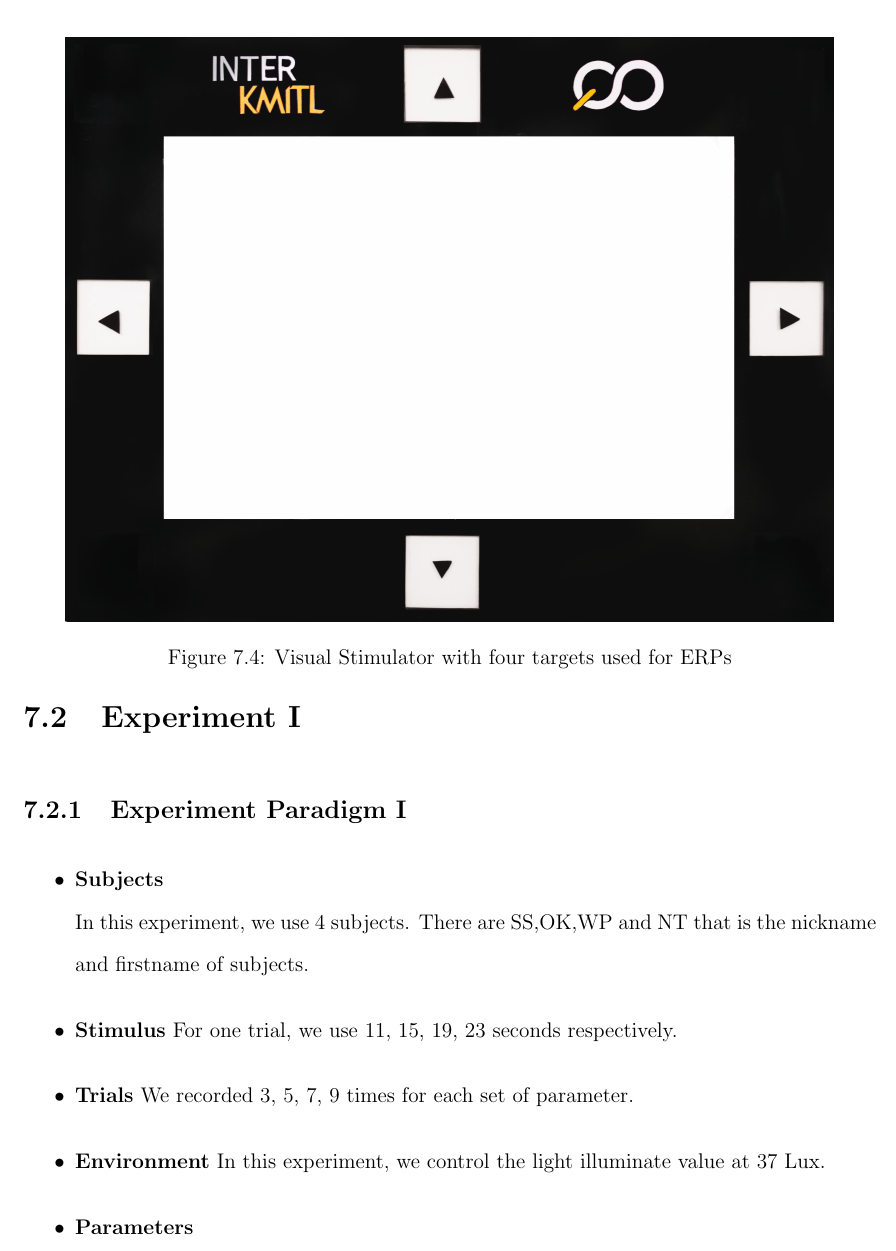
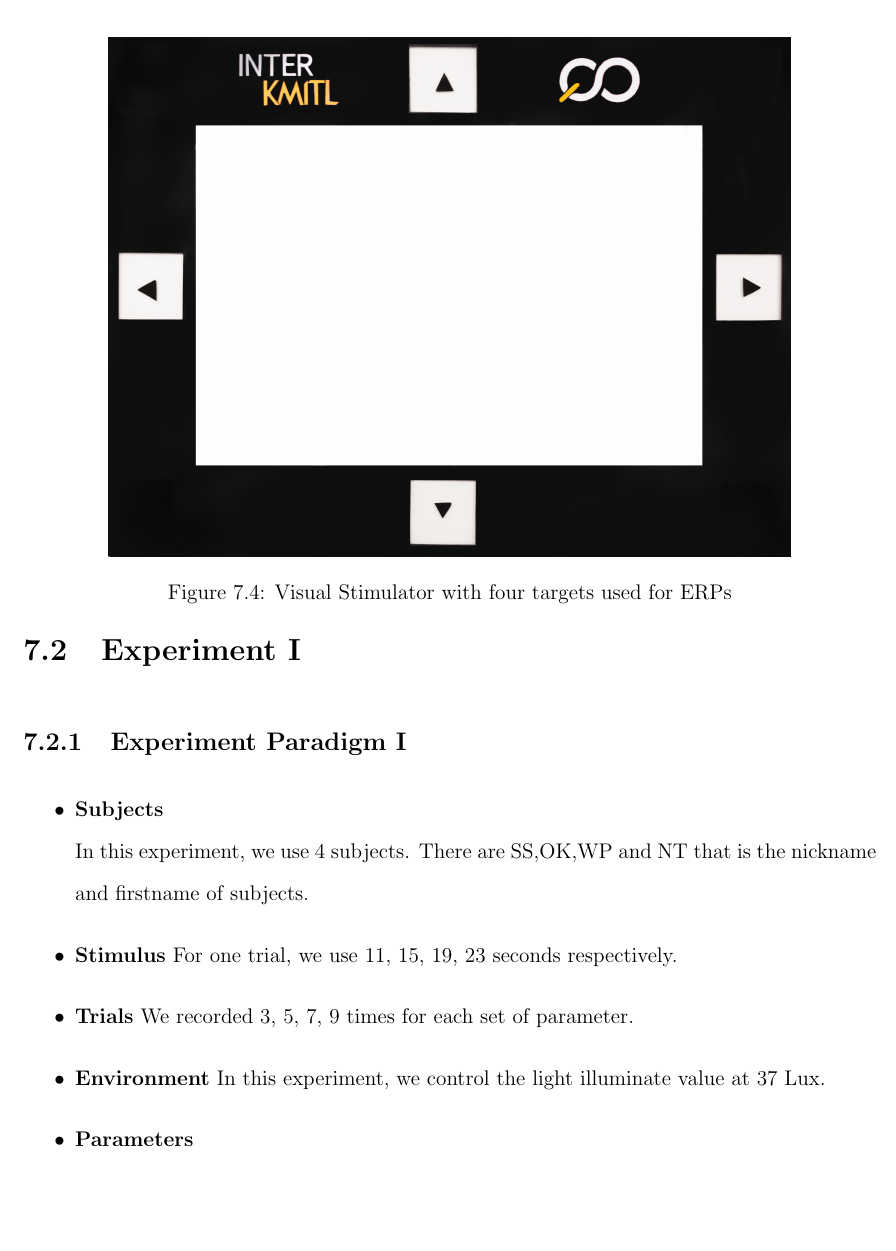
Before and after one commit to ioscarhunter/paper4, a LaTeX thesis (thesis.tex, which reads chapter7/experiment.tex): part of page 63 of 69, cut so that both start at the same text, the shorter picture padded with empty space. Compiled offline with pdfLaTeX.

Commit message:
txs auto checkin

```diff
--- a/chapter7/experiment.tex
+++ b/chapter7/experiment.tex
@@ -34,7 +34,7 @@
 \subsection{Visual stimulus (ERP)}
 \begin{figure}[ht]
 	\centering
-	\includegraphics[width=0.9\textwidth]{chapter7/frame_4.jpg}
+	\includegraphics[width=0.8\textwidth]{chapter7/frame_4.jpg}
 	\caption{Visual Stimulator with four targets used for ERPs}
 \end{figure}
 
```
